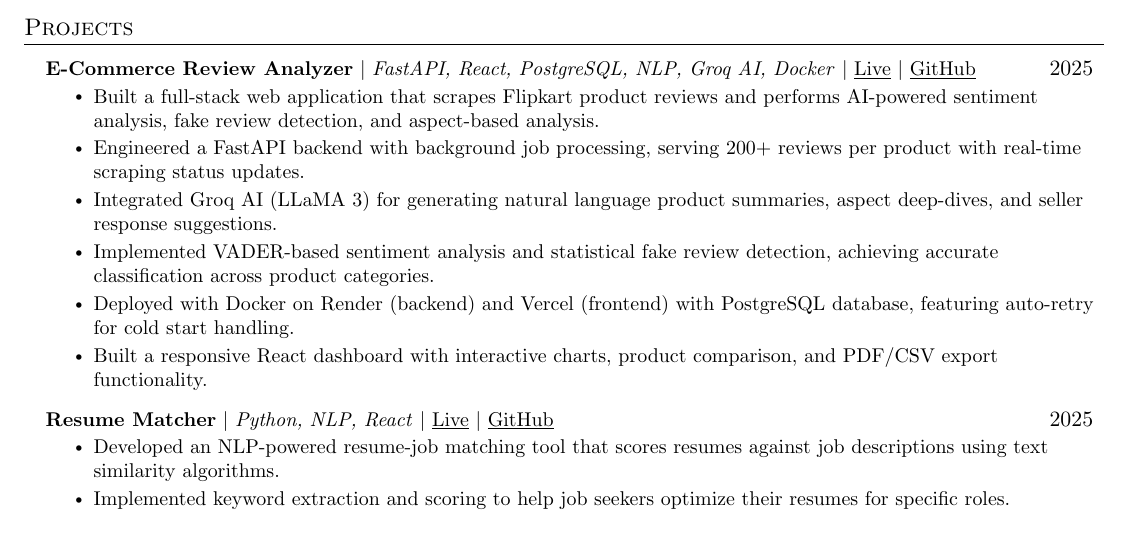
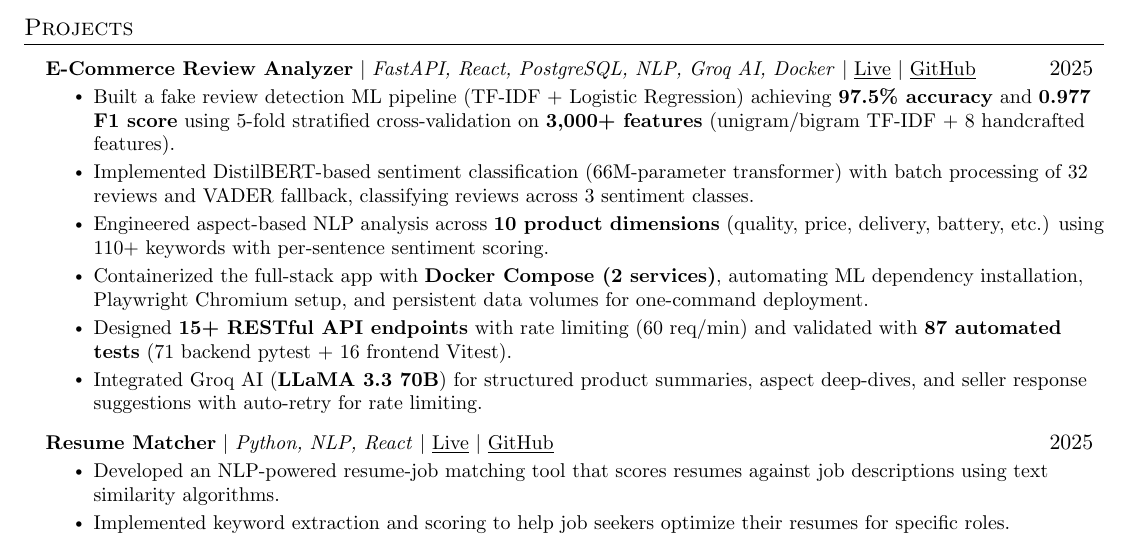
Before and after one commit to RathodRonakiiitv/portfolio-website, a LaTeX CV (resume/ronak_resume.tex): part of the page, cut so that both start at the same text. Compiled offline with pdfLaTeX.

Commit message:
Update resume with numeric ML metrics for E-Commerce Review Analyzer

```diff
--- a/resume/ronak_resume.tex
+++ b/resume/ronak_resume.tex
@@ -115,12 +115,12 @@
       \resumeProjectHeading
           {\textbf{E-Commerce Review Analyzer} $|$ \emph{FastAPI, React, PostgreSQL, NLP, Groq AI, Docker} $|$ \href{https://e-commerce-review-analysis.vercel.app}{\underline{Live}} $|$ \href{https://github.com/RathodRonakiiitv/E-commerce-review-analysis}{\underline{GitHub}}}{2025}
           \resumeItemListStart
-            \resumeItem{Built a full-stack web application that scrapes Flipkart product reviews and performs AI-powered sentiment analysis, fake review detection, and aspect-based analysis.}
-            \resumeItem{Engineered a FastAPI backend with background job processing, serving 200+ reviews per product with real-time scraping status updates.}
-            \resumeItem{Integrated Groq AI (LLaMA 3) for generating natural language product summaries, aspect deep-dives, and seller response suggestions.}
-            \resumeItem{Implemented VADER-based sentiment analysis and statistical fake review detection, achieving accurate classification across product categories.}
-            \resumeItem{Deployed with Docker on Render (backend) and Vercel (frontend) with PostgreSQL database, featuring auto-retry for cold start handling.}
-            \resumeItem{Built a responsive React dashboard with interactive charts, product comparison, and PDF/CSV export functionality.}
+            \resumeItem{Built a fake review detection ML pipeline (TF-IDF + Logistic Regression) achieving \textbf{97.5\% accuracy} and \textbf{0.977 F1 score} using 5-fold stratified cross-validation on \textbf{3,000+ features} (unigram/bigram TF-IDF + 8 handcrafted features).}
+            \resumeItem{Implemented DistilBERT-based sentiment classification (66M-parameter transformer) with batch processing of 32 reviews and VADER fallback, classifying reviews across 3 sentiment classes.}
+            \resumeItem{Engineered aspect-based NLP analysis across \textbf{10 product dimensions} (quality, price, delivery, battery, etc.) using 110+ keywords with per-sentence sentiment scoring.}
+            \resumeItem{Containerized the full-stack app with \textbf{Docker Compose (2 services)}, automating ML dependency installation, Playwright Chromium setup, and persistent data volumes for one-command deployment.}
+            \resumeItem{Designed \textbf{15+ RESTful API endpoints} with rate limiting (60 req/min) and validated with \textbf{87 automated tests} (71 backend pytest + 16 frontend Vitest).}
+            \resumeItem{Integrated Groq AI (\textbf{LLaMA 3.3 70B}) for structured product summaries, aspect deep-dives, and seller response suggestions with auto-retry for rate limiting.}
           \resumeItemListEnd
 
       \resumeProjectHeading
```
Also changed, not shown: 1 other file.
